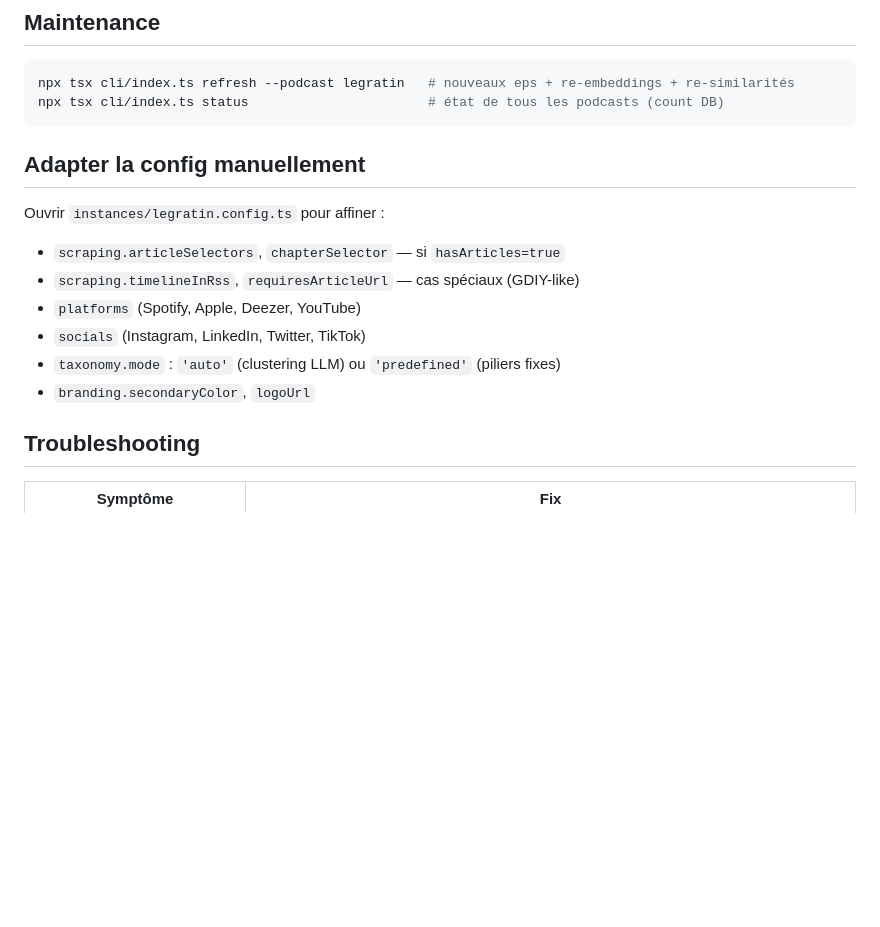
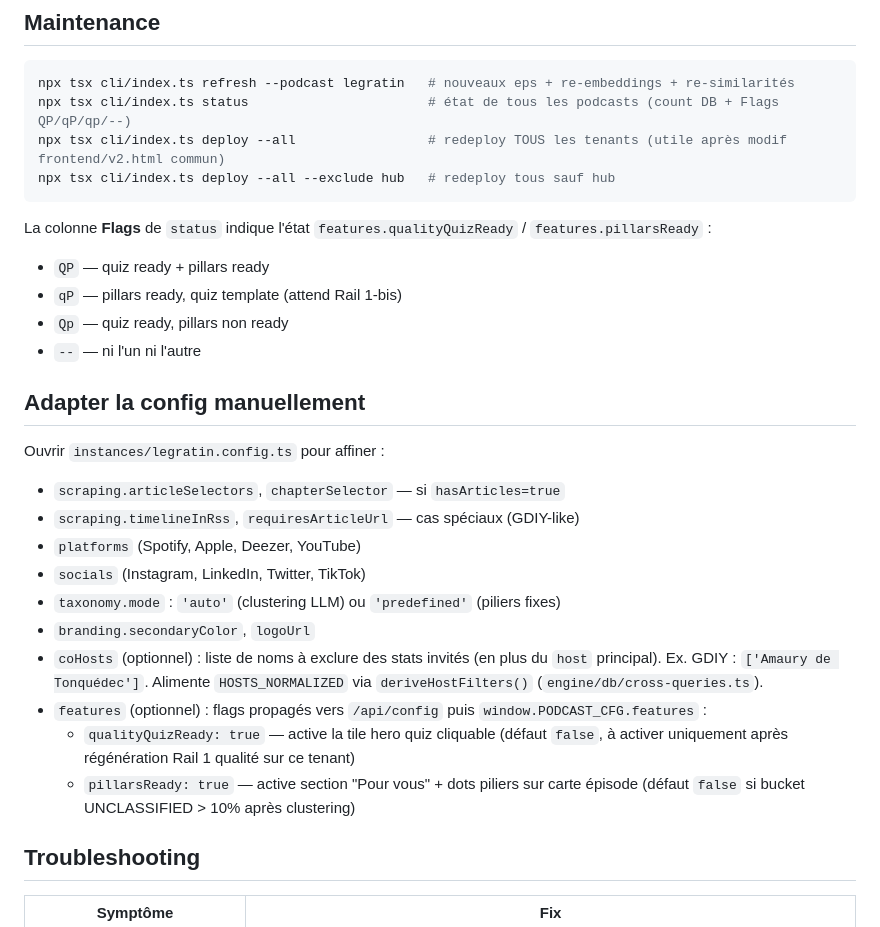
Before and after one commit to jeremyH974/lamartingale, a Markdown page: docs/NEW_PODCAST.md, the part around the change. GitHub-like rendering; blank space fills up the shorter version.

Commit message:
docs(onboarding): documenter features flags + coHosts + deploy --all
Trous documentaires comblés dans NEW_PODCAST.md :
- features.qualityQuizReady / pillarsReady (ajoutés 24/04)
- coHosts (alimente HOST_NAME_PATTERNS/HOST_LINKEDIN_SLUGS)
- cli deploy --all [--exclude] (P3#19)
- légende colonne Flags de cli status (QP/qP/Qp/--)

Co-Authored-By: Claude Opus 4.7 <noreply@anthropic.com>

````diff
--- a/docs/NEW_PODCAST.md
+++ b/docs/NEW_PODCAST.md
@@ -61,8 +61,17 @@ Vérifier :
 
 ```bash
 npx tsx cli/index.ts refresh --podcast legratin   # nouveaux eps + re-embeddings + re-similarités
-npx tsx cli/index.ts status                       # état de tous les podcasts (count DB)
+npx tsx cli/index.ts status                       # état de tous les podcasts (count DB + Flags QP/qP/qp/--)
+npx tsx cli/index.ts deploy --all                 # redeploy TOUS les tenants (utile après modif frontend/v2.html commun)
+npx tsx cli/index.ts deploy --all --exclude hub   # redeploy tous sauf hub
 ```
+
+La colonne **Flags** de `status` indique l'état `features.qualityQuizReady` / `features.pillarsReady` :
+- `QP` — quiz ready + pillars ready
+- `qP` — pillars ready, quiz template (attend Rail 1-bis)
+- `Qp` — quiz ready, pillars non ready
+- `--` — ni l'un ni l'autre
+
 
 ## Adapter la config manuellement
 
@@ -73,6 +82,10 @@ Ouvrir `instances/legratin.config.ts` pour affiner :
 - `socials` (Instagram, LinkedIn, Twitter, TikTok)
 - `taxonomy.mode` : `'auto'` (clustering LLM) ou `'predefined'` (piliers fixes)
 - `branding.secondaryColor`, `logoUrl`
+- `coHosts` (optionnel) : liste de noms à exclure des stats invités (en plus du `host` principal). Ex. GDIY : `['Amaury de Tonquédec']`. Alimente `HOSTS_NORMALIZED` via `deriveHostFilters()` (`engine/db/cross-queries.ts`).
+- `features` (optionnel) : flags propagés vers `/api/config` puis `window.PODCAST_CFG.features` :
+  - `qualityQuizReady: true` — active la tile hero quiz cliquable (défaut `false`, à activer uniquement après régénération Rail 1 qualité sur ce tenant)
+  - `pillarsReady: true` — active section "Pour vous" + dots piliers sur carte épisode (défaut `false` si bucket UNCLASSIFIED > 10% après clustering)
 
 ## Troubleshooting
 
````
